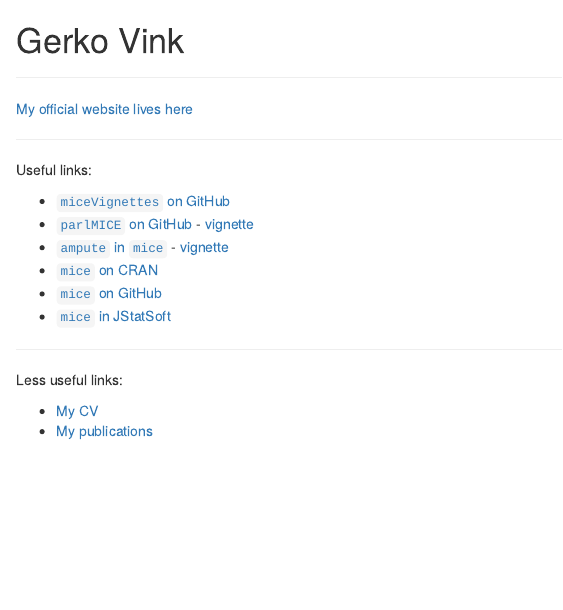
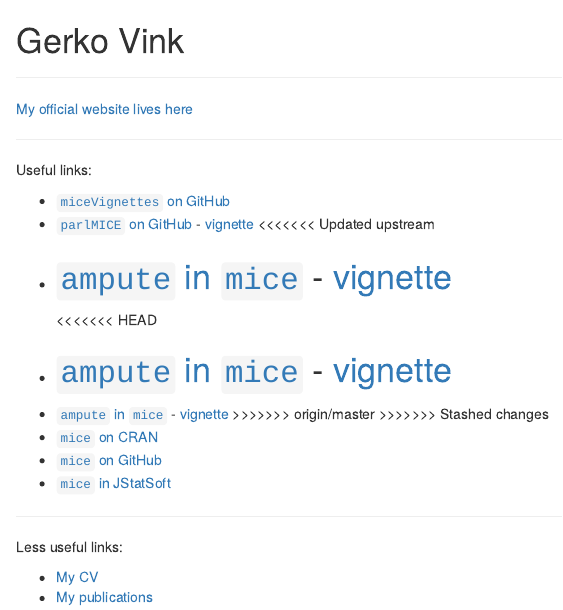
Before and after one commit to gerkovink/gerkovink.github.io, an R Markdown document (index.Rmd): the page in a window 1100 px wide, from its top. Rendered offline with R 4.5, knitr and Pandoc, with nearby package versions.

Commit message:
Merge remote-tracking branch 'origin/master'
# Conflicts:
#	index.Rmd

```diff
--- a/index.Rmd
+++ b/index.Rmd
@@ -10,7 +10,15 @@ Useful links:
 
 - [`miceVignettes` on GitHub](https://gerkovink.github.io/miceVignettes/)
 - [`parlMICE` on GitHub](https://github.com/gerkovink/parlMICE) - [vignette](https://gerkovink.github.io/parlMICE/Vignette_parlMICE.html)
+<<<<<<< Updated upstream
 - [`ampute` in `mice`](https://github.com/stefvanbuuren/mice/blob/ampute/R/Ampute.R) - [vignette]( https://github.com/RianneSchouten/Amputation_with_Ampute/blob/master/Vignette/ampute.html)
+=======
+<<<<<<< HEAD
+- [`ampute` in `mice`](https://github.com/stefvanbuuren/mice/blob/ampute/R/Ampute.R) - [vignette](https://gerkovink.github.io/Amputation_with_Ampute/Vignette/ampute.html)
+=======
+- [`ampute` in `mice`](https://github.com/stefvanbuuren/mice/blob/ampute/R/Ampute.R) - [vignette]( https://github.com/RianneSchouten/Amputation_with_Ampute/blob/master/Vignette/ampute.html)
+>>>>>>> origin/master
+>>>>>>> Stashed changes
 - [`mice` on CRAN](https://cran.r-project.org/web/packages/mice/index.html)
 - [`mice` on GitHub](https://github.com/stefvanbuuren/mice)
 - [`mice` in JStatSoft](https://www.jstatsoft.org/article/view/v045i03)
```
Also changed, not shown: index.html.
